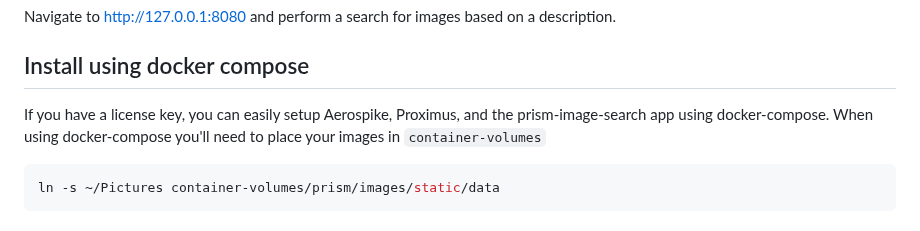
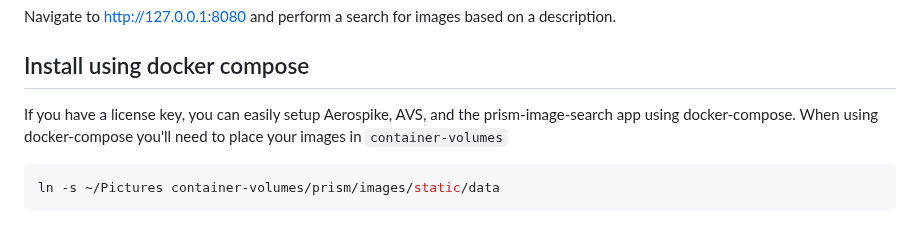
Before and after one commit to aerospike/aerospike-vector-search-examples, a Markdown page: prism-image-search/README.md, the part around the change. Rendered like a GitHub page.

Commit message:
Update prism-image-search/README.md
Co-authored-by: JD Gebicki <149457281+jd-aero@users.noreply.github.com>

````diff
--- a/prism-image-search/README.md
+++ b/prism-image-search/README.md
@@ -36,7 +36,7 @@ Navigate to http://127.0.0.1:8080 and perform a search for images based on a des
 
 
 ## Install using docker compose
-If you have a license key, you can easily setup Aerospike, Proximus, and the prism-image-search
+If you have a license key, you can easily setup Aerospike, AVS, and the prism-image-search
 app using docker-compose. When using docker-compose you'll need to place your images in `container-volumes`
 
 ```shell
````
